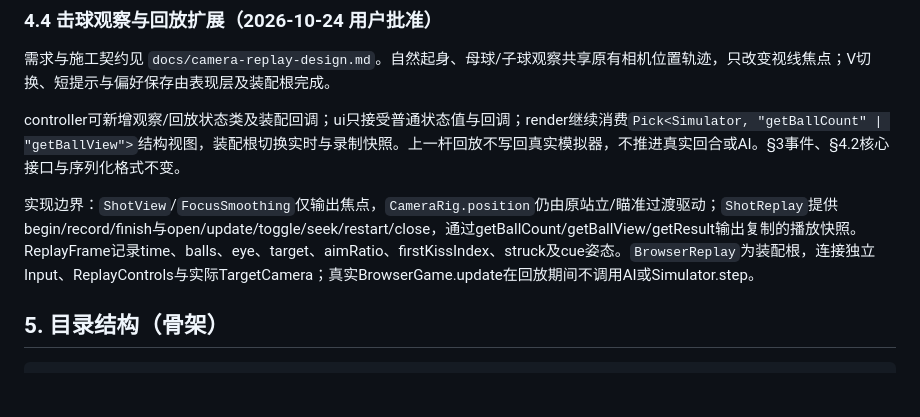
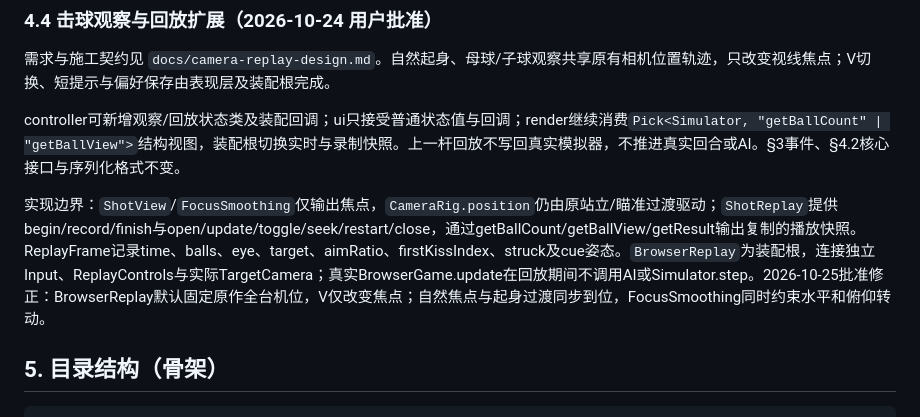
Before and after one commit to KevinBarrus/KVB-Snooker, a Markdown page: docs/architecture.md, the part around the change. Rendered like a GitHub page; blank space fills up the shorter version.

```diff
--- a/docs/architecture.md
+++ b/docs/architecture.md
@@ -232,7 +232,7 @@ interface CollisionMeshData {
 
 controller可新增观察/回放状态类及装配回调；ui只接受普通状态值与回调；render继续消费`Pick<Simulator, "getBallCount" | "getBallView">`结构视图，装配根切换实时与录制快照。上一杆回放不写回真实模拟器，不推进真实回合或AI。§3事件、§4.2核心接口与序列化格式不变。
 
-实现边界：`ShotView`/`FocusSmoothing`仅输出焦点，`CameraRig.position`仍由原站立/瞄准过渡驱动；`ShotReplay`提供begin/record/finish与open/update/toggle/seek/restart/close，通过getBallCount/getBallView/getResult输出复制的播放快照。ReplayFrame记录time、balls、eye、target、aimRatio、firstKissIndex、struck及cue姿态。`BrowserReplay`为装配根，连接独立Input、ReplayControls与实际TargetCamera；真实BrowserGame.update在回放期间不调用AI或Simulator.step。
+实现边界：`ShotView`/`FocusSmoothing`仅输出焦点，`CameraRig.position`仍由原站立/瞄准过渡驱动；`ShotReplay`提供begin/record/finish与open/update/toggle/seek/restart/close，通过getBallCount/getBallView/getResult输出复制的播放快照。ReplayFrame记录time、balls、eye、target、aimRatio、firstKissIndex、struck及cue姿态。`BrowserReplay`为装配根，连接独立Input、ReplayControls与实际TargetCamera；真实BrowserGame.update在回放期间不调用AI或Simulator.step。2026-10-25批准修正：BrowserReplay默认固定原作全台机位，V仅改变焦点；自然焦点与起身过渡同步到位，FocusSmoothing同时约束水平和俯仰转动。
 
 ## 5. 目录结构（骨架）
 
```
Also changed, not shown: docs/camera-replay-design.md (+13 -2 lines).
